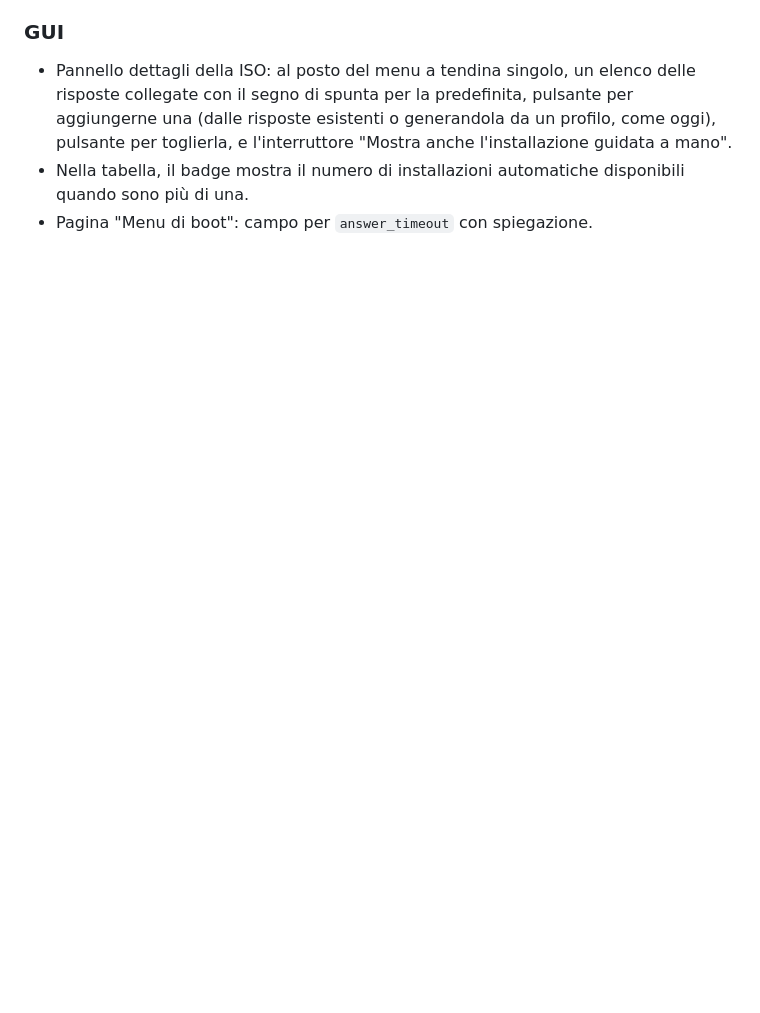
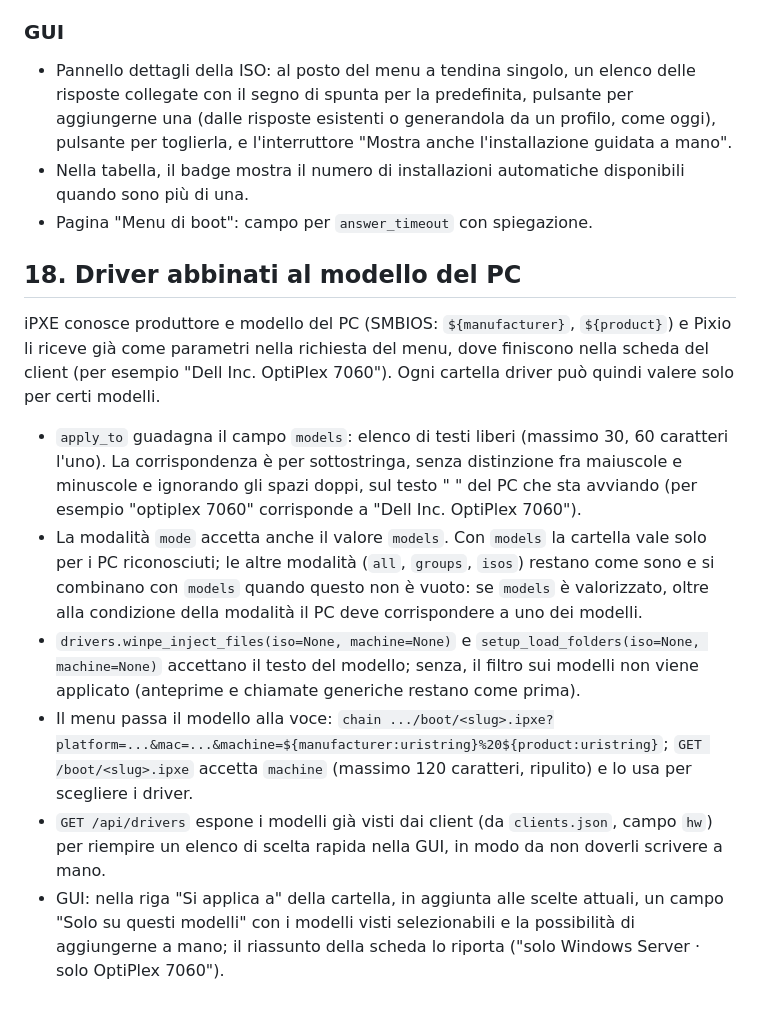
Before and after one commit to tonym961/Pixio, a Markdown page: docs/API.md, the part around the change. Rendered like a GitHub page; blank space fills up the shorter version.

Commit message:
Contratto: driver abbinati al modello del PC

```diff
--- a/docs/API.md
+++ b/docs/API.md
@@ -454,3 +454,23 @@ In lettura ogni ISO espone anche `answers_info: [{id, name, kind}]` per la GUI.
   pulsante per toglierla, e l'interruttore "Mostra anche l'installazione guidata a mano".
 - Nella tabella, il badge mostra il numero di installazioni automatiche disponibili quando sono più di una.
 - Pagina "Menu di boot": campo per `answer_timeout` con spiegazione.
+
+## 18. Driver abbinati al modello del PC
+iPXE conosce produttore e modello del PC (SMBIOS: `${manufacturer}`, `${product}`) e Pixio li riceve già come parametri
+nella richiesta del menu, dove finiscono nella scheda del client (per esempio "Dell Inc. OptiPlex 7060").
+Ogni cartella driver può quindi valere solo per certi modelli.
+- `apply_to` guadagna il campo `models`: elenco di testi liberi (massimo 30, 60 caratteri l'uno). La corrispondenza è
+  per sottostringa, senza distinzione fra maiuscole e minuscole e ignorando gli spazi doppi, sul testo
+  "<produttore> <modello>" del PC che sta avviando (per esempio "optiplex 7060" corrisponde a "Dell Inc. OptiPlex 7060").
+- La modalità `mode` accetta anche il valore `models`. Con `models` la cartella vale solo per i PC riconosciuti;
+  le altre modalità (`all`, `groups`, `isos`) restano come sono e si combinano con `models` quando questo non è vuoto:
+  se `models` è valorizzato, oltre alla condizione della modalità il PC deve corrispondere a uno dei modelli.
+- `drivers.winpe_inject_files(iso=None, machine=None)` e `setup_load_folders(iso=None, machine=None)` accettano il testo
+  del modello; senza, il filtro sui modelli non viene applicato (anteprime e chiamate generiche restano come prima).
+- Il menu passa il modello alla voce: `chain .../boot/<slug>.ipxe?platform=...&mac=...&machine=${manufacturer:uristring}%20${product:uristring}`;
+  `GET /boot/<slug>.ipxe` accetta `machine` (massimo 120 caratteri, ripulito) e lo usa per scegliere i driver.
+- `GET /api/drivers` espone i modelli già visti dai client (da `clients.json`, campo `hw`) per riempire un elenco di scelta
+  rapida nella GUI, in modo da non doverli scrivere a mano.
+- GUI: nella riga "Si applica a" della cartella, in aggiunta alle scelte attuali, un campo "Solo su questi modelli"
+  con i modelli visti selezionabili e la possibilità di aggiungerne a mano; il riassunto della scheda lo riporta
+  ("solo Windows Server · solo OptiPlex 7060").
```
